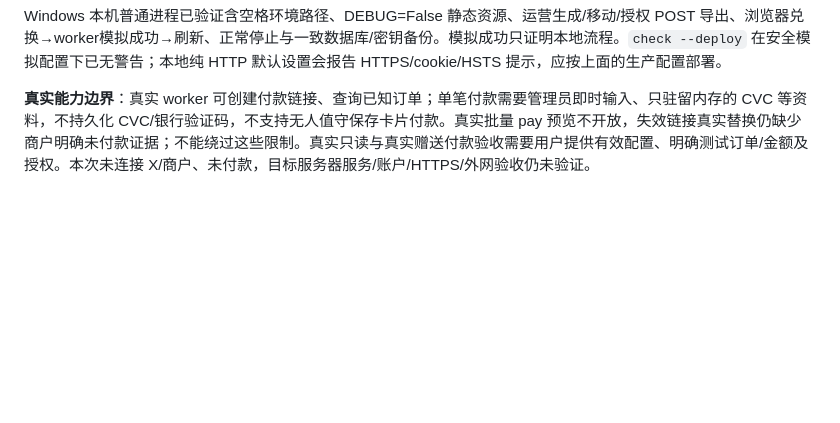
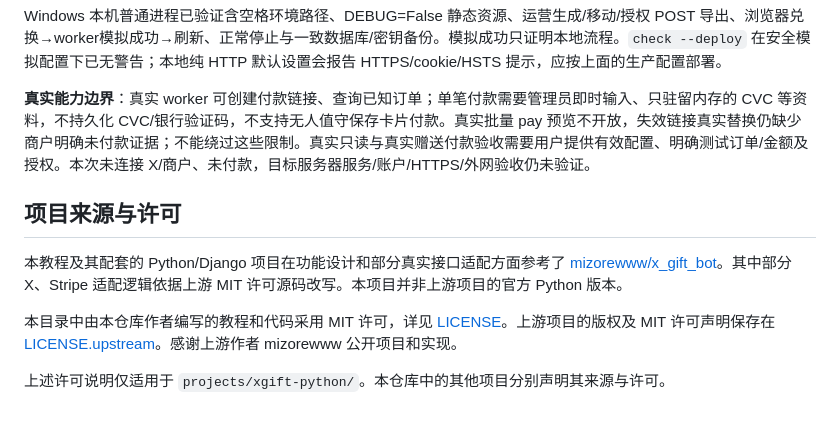
Before and after one commit to libiucode/beginner-deployment-guides, a Markdown page: projects/xgift-python/README.md, the part around the change. Drawn GitHub-style; blank space fills up the shorter version.

Commit message:
Document XGift Python origin and project license

```diff
--- a/projects/xgift-python/README.md
+++ b/projects/xgift-python/README.md
@@ -105,3 +105,11 @@ $env:XGIFT_ENV_FILE=(Resolve-Path -LiteralPath private\server.env).Path
 Windows 本机普通进程已验证含空格环境路径、DEBUG=False 静态资源、运营生成/移动/授权 POST 导出、浏览器兑换→worker模拟成功→刷新、正常停止与一致数据库/密钥备份。模拟成功只证明本地流程。`check --deploy` 在安全模拟配置下已无警告；本地纯 HTTP 默认设置会报告 HTTPS/cookie/HSTS 提示，应按上面的生产配置部署。
 
 **真实能力边界**：真实 worker 可创建付款链接、查询已知订单；单笔付款需要管理员即时输入、只驻留内存的 CVC 等资料，不持久化 CVC/银行验证码，不支持无人值守保存卡片付款。真实批量 pay 预览不开放，失效链接真实替换仍缺少商户明确未付款证据；不能绕过这些限制。真实只读与真实赠送付款验收需要用户提供有效配置、明确测试订单/金额及授权。本次未连接 X/商户、未付款，目标服务器服务/账户/HTTPS/外网验收仍未验证。
+
+## 项目来源与许可
+
+本教程及其配套的 Python/Django 项目在功能设计和部分真实接口适配方面参考了 [mizorewww/x_gift_bot](https://github.com/mizorewww/x_gift_bot)。其中部分 X、Stripe 适配逻辑依据上游 MIT 许可源码改写。本项目并非上游项目的官方 Python 版本。
+
+本目录中由本仓库作者编写的教程和代码采用 MIT 许可，详见 [LICENSE](LICENSE)。上游项目的版权及 MIT 许可声明保存在 [LICENSE.upstream](LICENSE.upstream)。感谢上游作者 mizorewww 公开项目和实现。
+
+上述许可说明仅适用于 `projects/xgift-python/`。本仓库中的其他项目分别声明其来源与许可。
```
